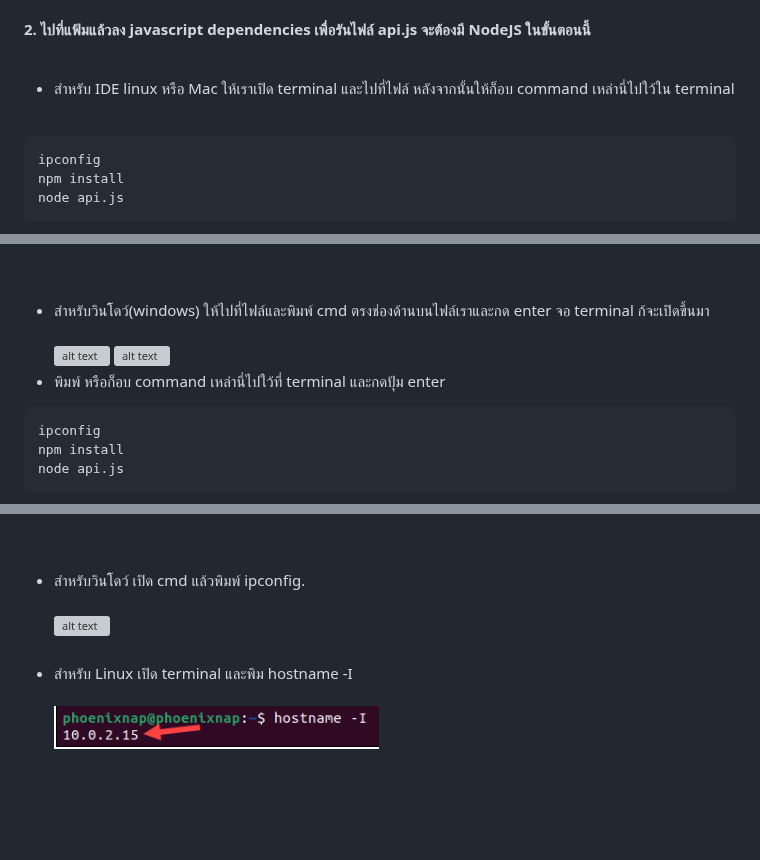
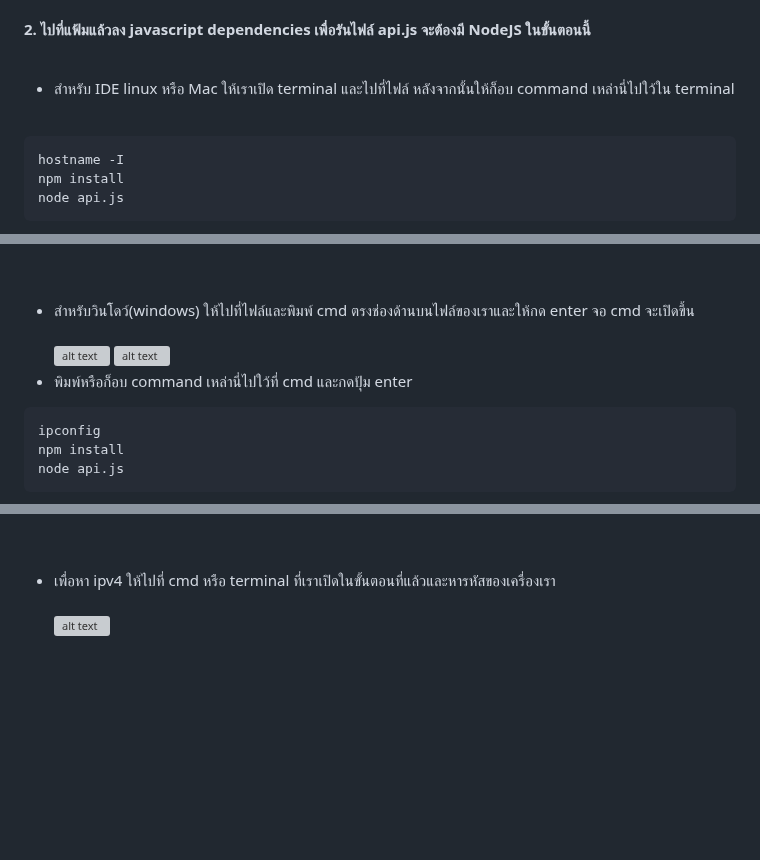
Before and after one commit to ValeraDanger/object-detect-FOMO-stream-Esp32, a Markdown page: Readme-th.md, 3 parts joined by grey strips. Drawn GitHub-style; blank space fills up the shorter version; grey boxes are pictures that could not be loaded.

````diff
--- a/Readme-th.md
+++ b/Readme-th.md
@@ -28,16 +28,16 @@
 <strong> 2. ไปที่แฟ้มแล้วลง javascript dependencies เพื่อรันไฟล์ api.js จะต้องมี NodeJS ในขั้นตอนนี้</strong> <br /><br />
   - สำหรับ IDE linux หรือ Mac ให้เราเปิด terminal และไปที่ไฟล์ หลังจากนั้นให้ก็อบ command เหล่านี่ไปใว้ใน terminal <br /><br />
   ```text1
-ipconfig
+hostname -I
 npm install
 node api.js
 ```
   ![alt text](/Images_for_readme/ide_run_api.PNG)
   <br /><br /><br />
-- สำหรับวินโดว์(windows) ให้ไปที่ไฟล์และพิมพ์ cmd ตรงช่องด้านบนไฟล์เราและกด enter จอ terminal ก้จะเปิดขึ้นมา<br /><br />
+- สำหรับวินโดว์(windows) ให้ไปที่ไฟล์และพิมพ์ cmd ตรงช่องด้านบนไฟล์ของเราและให้กด enter จอ cmd จะเปิดขึ้น<br /><br />
  ![alt text](/Images_for_readme/window_run_api1.PNG)
  ![alt text](/Images_for_readme/window_run_api2.PNG)
-- พิมพ์ หรือก็อบ command เหล่านี่ไปใว้ที่ terminal และกดปุ้ม enter
+- พิมพ์หรือก็อบ command เหล่านี่ไปใว้ที่ cmd และกดปุ้ม enter
 ```text1
 ipconfig
 npm install
@@ -48,10 +48,8 @@ node api.js
  <strong> 3. เปิดไฟล์ FOMO_object_detect_stream.ino และใส่ SSID(ชื่ออินเตอร์เน็ต)  รหัส(PASSWORD) และ IPV4 address </strong> <br /><br />
 ![alt text](/Images_for_readme/wifi_ipv4.PNG)
 <br /><br /><br />
-  - สำหรับวินโดว์ เปิด cmd แล้วพิมพ์ ipconfig. <br /><br />
+  - เพื่อหา ipv4 ให้ไปที่ cmd หรือ terminal ที่เราเปิดในขั้นตอนที่แล้วและหารหัสของเครื่องเรา <br /><br />
     ![alt text](/Images_for_readme/cmd_ipv4.PNG) <br /><br />
-  - สำหรับ Linux เปิด terminal และพิม hostname -I <br /><br />
-    ![alt text](Images_for_readme/terminal_ipv4.PNG) <br /><br />
 <br /><br /><br /><br />
 <strong> 4. ใน Arduino กดไปที่ sketch และ Add .Zip library หลังจากนั้นให้เลือกไฟล์โมเดล</strong>
 <br /><br />
````
